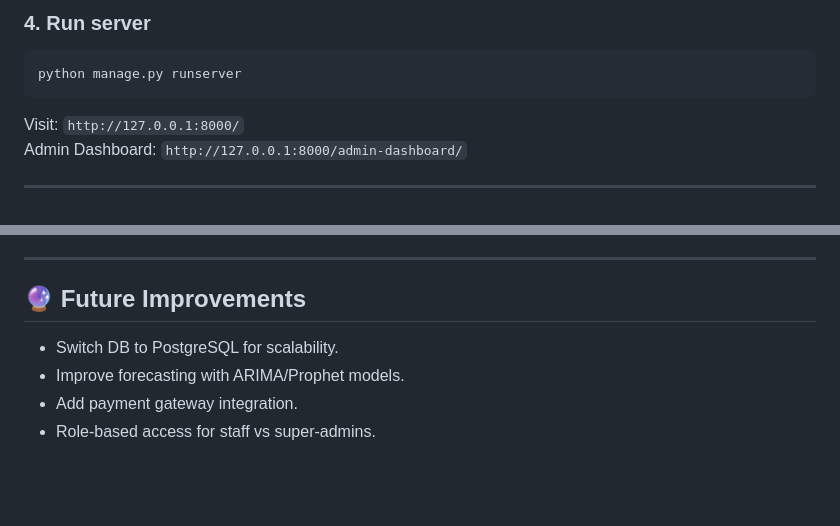
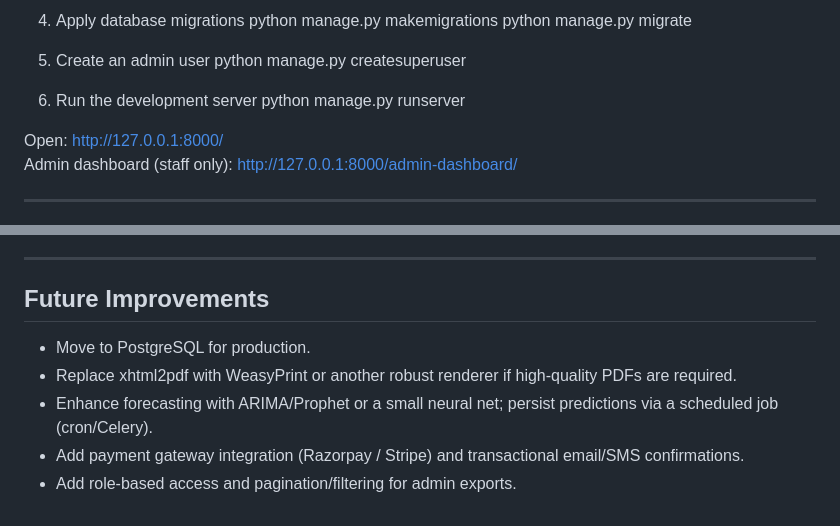
Before and after one commit to RahilMaiyani/Railway-Ticket-Booking, a Markdown page: README.md, 2 parts joined by grey strips. GitHub-like rendering; blank space fills up the shorter version.

````diff
--- a/README.md
+++ b/README.md
@@ -81,10 +67,16 @@ python manage.py createsuperuser
 
-### 4. Run server
-```bash
-python manage.py runserver
-```
-Visit: `http://127.0.0.1:8000/`
-Admin Dashboard: `http://127.0.0.1:8000/admin-dashboard/`
+4. Apply database migrations
+    python manage.py makemigrations
+    python manage.py migrate
+
+5. Create an admin user
+    python manage.py createsuperuser
+
+6. Run the development server
+    python manage.py runserver
+
+Open: http://127.0.0.1:8000/
+Admin dashboard (staff only): http://127.0.0.1:8000/admin-dashboard/
 
 ---
 
@@ -118,8 +88,9 @@ Below are the main system views:
 
 ---
 
-## 🔮 Future Improvements
-- Switch DB to PostgreSQL for scalability.
-- Improve forecasting with ARIMA/Prophet models.
-- Add payment gateway integration.
-- Role-based access for staff vs super-admins.
+## Future Improvements
+- Move to PostgreSQL for production.
+- Replace xhtml2pdf with WeasyPrint or another robust renderer if high-quality PDFs are required.
+- Enhance forecasting with ARIMA/Prophet or a small neural net; persist predictions via a scheduled job (cron/Celery).
+- Add payment gateway integration (Razorpay / Stripe) and transactional email/SMS confirmations.
+- Add role-based access and pagination/filtering for admin exports.
````
Also changed, not shown: other parts of README.md (+52 -88 lines).
